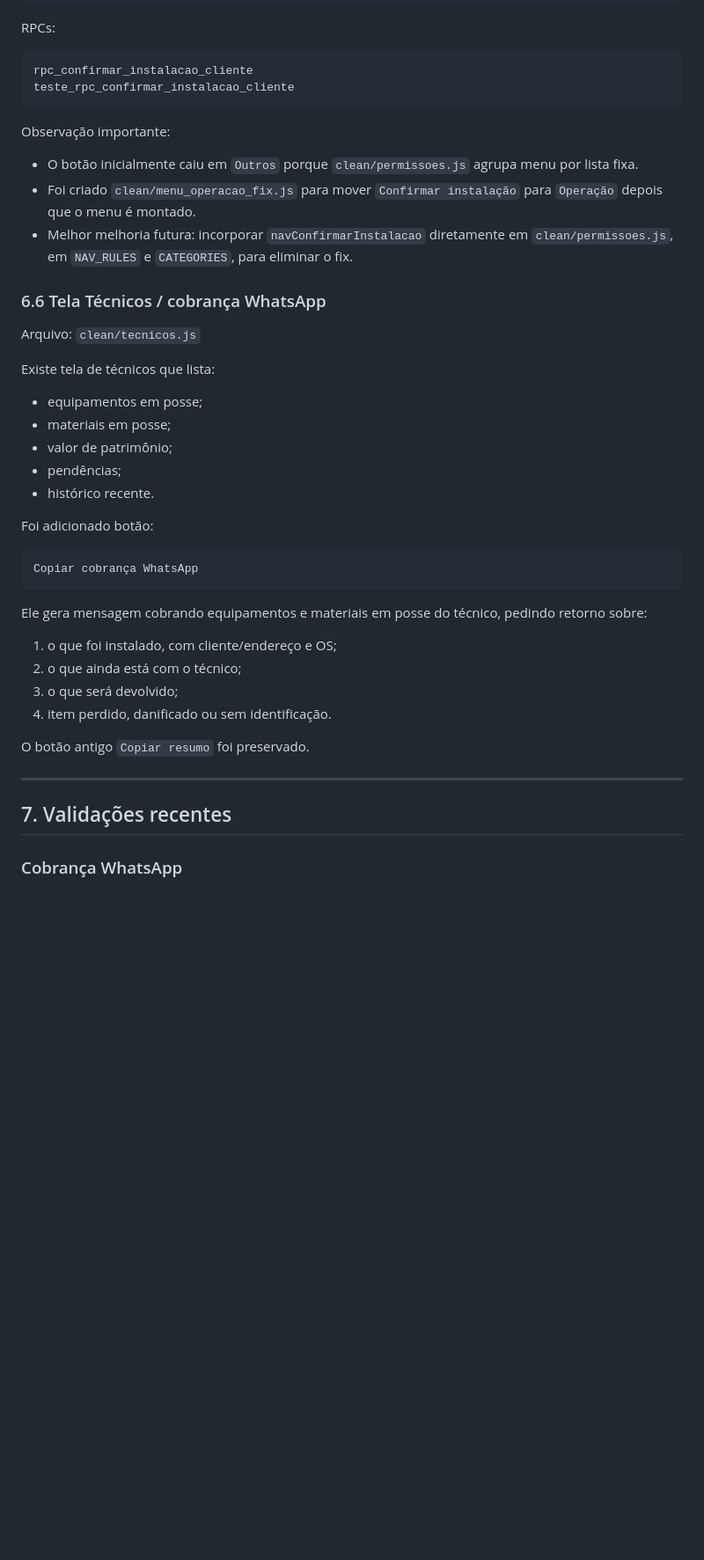
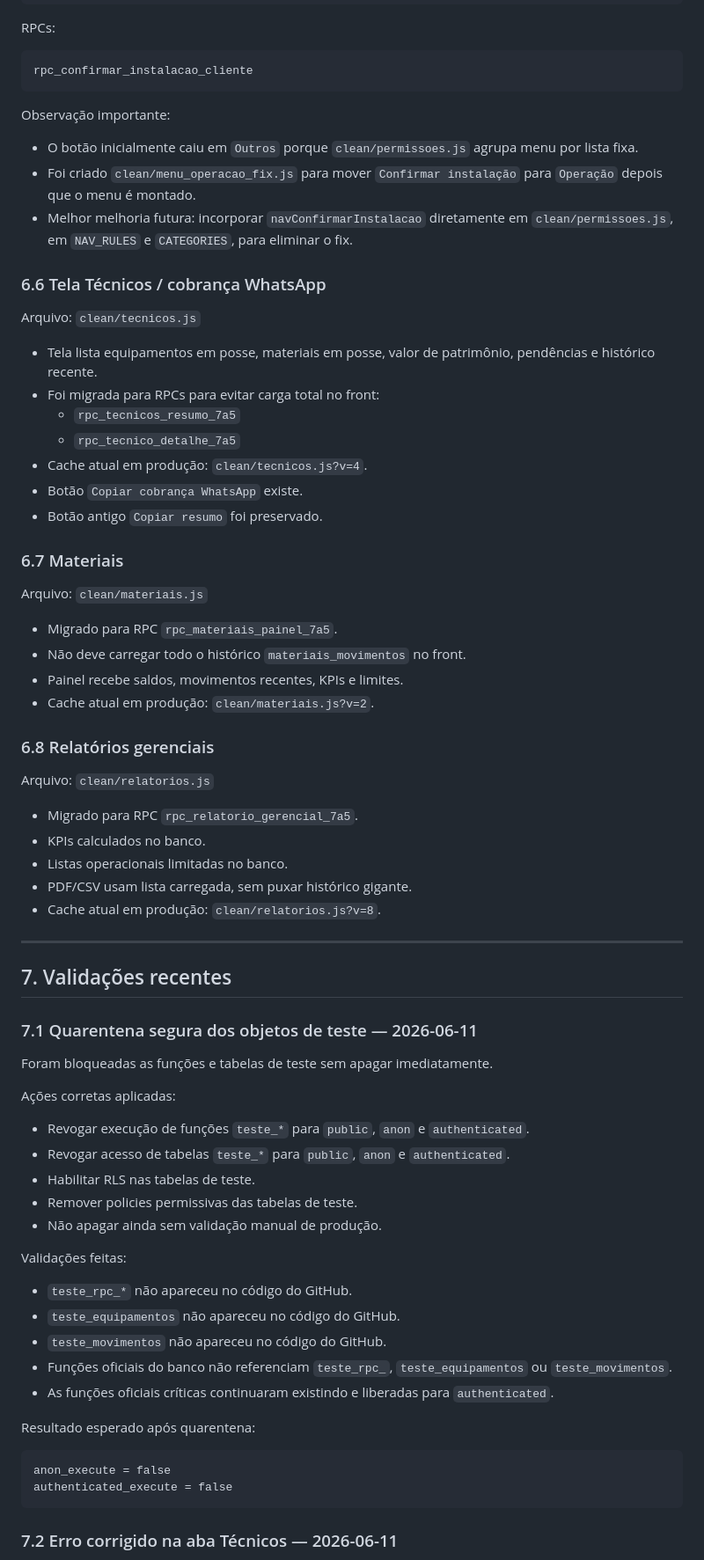
Before and after one commit to DanielCavalcante124/like-estoque, a Markdown page: docs/CONTINUIDADE_CHATGPT.md, the part around one of its changes. Shown at 88% size. Drawn GitHub-style; blank space fills up the shorter version.

Commit message:
docs: atualiza continuidade chatgpt com regras recentes

````diff
--- a/docs/CONTINUIDADE_CHATGPT.md
+++ b/docs/CONTINUIDADE_CHATGPT.md
@@ -199,7 +252,6 @@ RPCs:
 
 ```text
 rpc_confirmar_instalacao_cliente
-teste_rpc_confirmar_instalacao_cliente
 ```
 
 Observação importante:
@@ -212,31 +264,63 @@ Observação importante:
 
 Arquivo: `clean/tecnicos.js`
 
-Existe tela de técnicos que lista:
+- Tela lista equipamentos em posse, materiais em posse, valor de patrimônio, pendências e histórico recente.
+- Foi migrada para RPCs para evitar carga total no front:
+  - `rpc_tecnicos_resumo_7a5`
+  - `rpc_tecnico_detalhe_7a5`
+- Cache atual em produção: `clean/tecnicos.js?v=4`.
+- Botão `Copiar cobrança WhatsApp` existe.
+- Botão antigo `Copiar resumo` foi preservado.
 
-- equipamentos em posse;
-- materiais em posse;
-- valor de patrimônio;
-- pendências;
-- histórico recente.
+### 6.7 Materiais
 
-Foi adicionado botão:
+Arquivo: `clean/materiais.js`
 
-```text
-Copiar cobrança WhatsApp
-```
+- Migrado para RPC `rpc_materiais_painel_7a5`.
+- Não deve carregar todo o histórico `materiais_movimentos` no front.
+- Painel recebe saldos, movimentos recentes, KPIs e limites.
+- Cache atual em produção: `clean/materiais.js?v=2`.
 
-Ele gera mensagem cobrando equipamentos e materiais em posse do técnico, pedindo retorno sobre:
+### 6.8 Relatórios gerenciais
 
-1. o que foi instalado, com cliente/endereço e OS;
-2. o que ainda está com o técnico;
-3. o que será devolvido;
-4. item perdido, danificado ou sem identificação.
+Arquivo: `clean/relatorios.js`
 
-O botão antigo `Copiar resumo` foi preservado.
+- Migrado para RPC `rpc_relatorio_gerencial_7a5`.
+- KPIs calculados no banco.
+- Listas operacionais limitadas no banco.
+- PDF/CSV usam lista carregada, sem puxar histórico gigante.
+- Cache atual em produção: `clean/relatorios.js?v=8`.
 
 ---
 
 ## 7. Validações recentes
 
-### Cobrança WhatsApp
+### 7.1 Quarentena segura dos objetos de teste — 2026-06-11
+
+Foram bloqueadas as funções e tabelas de teste sem apagar imediatamente.
+
+Ações corretas aplicadas:
+
+- Revogar execução de funções `teste_*` para `public`, `anon` e `authenticated`.
+- Revogar acesso de tabelas `teste_*` para `public`, `anon` e `authenticated`.
+- Habilitar RLS nas tabelas de teste.
+- Remover policies permissivas das tabelas de teste.
+- Não apagar ainda sem validação manual de produção.
+
+Validações feitas:
+
+- `teste_rpc_*` não apareceu no código do GitHub.
+- `teste_equipamentos` não apareceu no código do GitHub.
+- `teste_movimentos` não apareceu no código do GitHub.
+- Funções oficiais do banco não referenciam `teste_rpc_`, `teste_equipamentos` ou `teste_movimentos`.
+- As funções oficiais críticas continuaram existindo e liberadas para `authenticated`.
+
+Resultado esperado após quarentena:
+
+```text
+anon_execute = false
+authenticated_execute = false
+```
+
+### 7.2 Erro corrigido na aba Técnicos — 2026-06-11
+
````
Also changed, not shown: other parts of docs/CONTINUIDADE_CHATGPT.md (+150 -17 lines).
